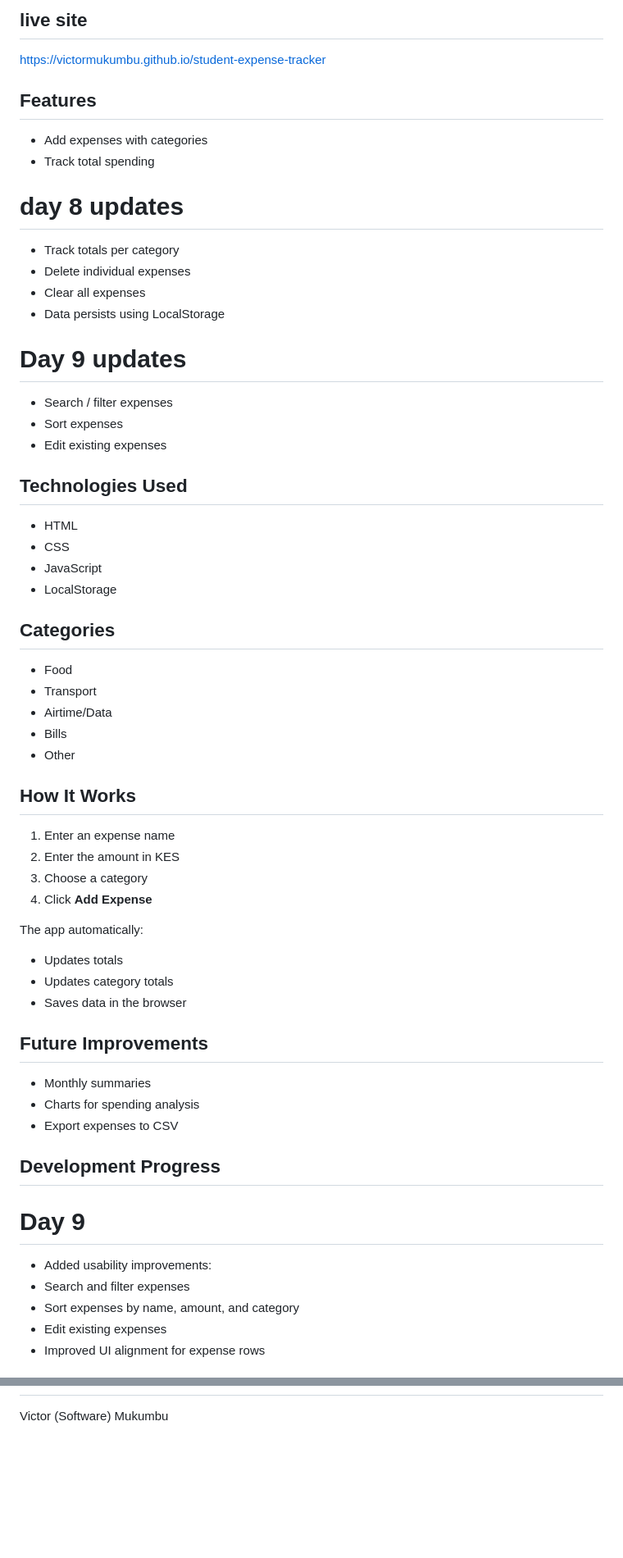
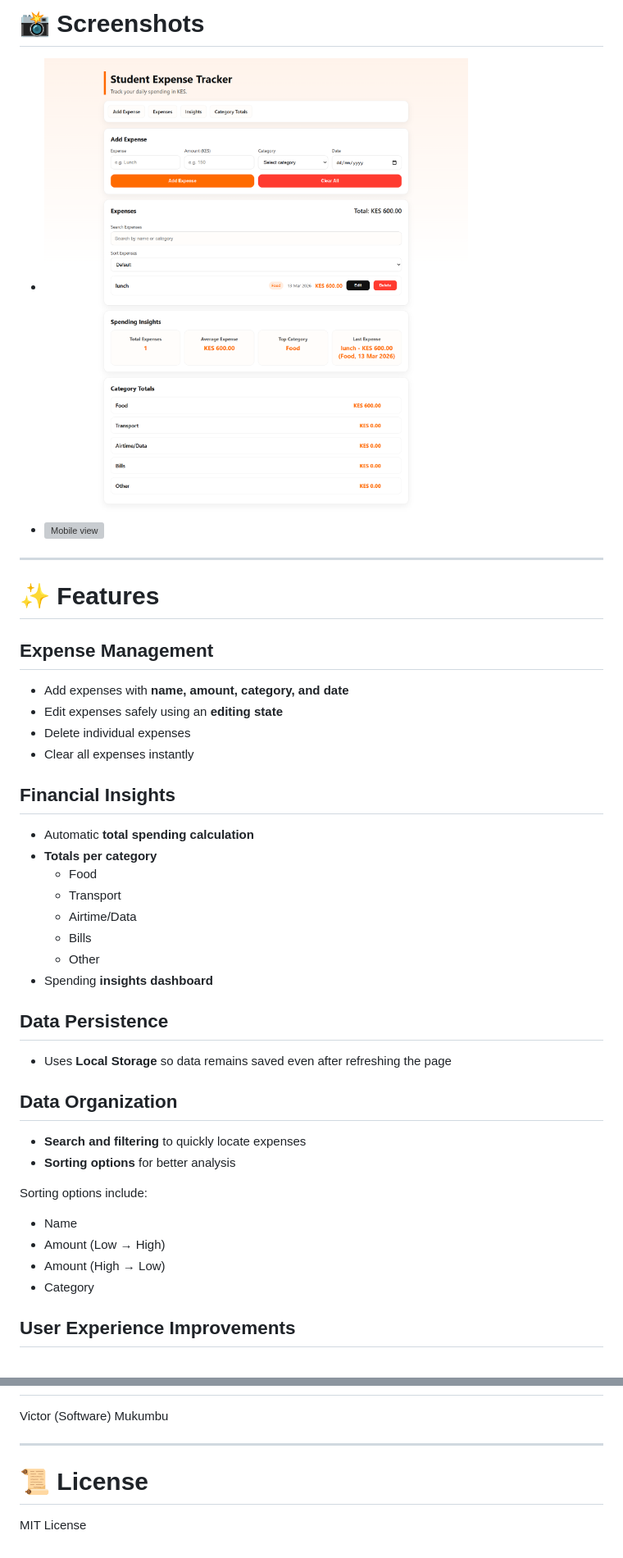
Before and after one commit to VictorMukumbu/student-expense-tracker, a Markdown page: README.md, 2 parts joined by grey strips. Shown at 82% size. Rendered like a GitHub page; pictures changed too: screenshots/desktop-view.png (added); blank space fills up the shorter version; grey boxes are pictures that could not be loaded.

Commit message:
day 10 &11 updated readme.md file

```diff
--- a/README.md
+++ b/README.md
@@ -14,57 +13,46 @@ A simple web application for tracking daily expenses in Kenyan Shillings (KES).
 
-## live site
-https://victormukumbu.github.io/student-expense-tracker
-## Features
+# 📸 Screenshots
+- ![Desktop view](screenshots/desktop-view.png)
+- ![Mobile view](screenshots/mobile-view.webm)
 
-- Add expenses with categories
-- Track total spending
-# day 8 updates
-- Track totals per category
+
+---
+
+# ✨ Features
+
+## Expense Management
+
+- Add expenses with **name, amount, category, and date**
+- Edit expenses safely using an **editing state**
 - Delete individual expenses
-- Clear all expenses
-- Data persists using LocalStorage
-# Day 9 updates
-- Search / filter expenses
-- Sort expenses
-- Edit existing expenses
+- Clear all expenses instantly
 
-## Technologies Used
+## Financial Insights
 
-- HTML
-- CSS
-- JavaScript
-- LocalStorage
+- Automatic **total spending calculation**
+- **Totals per category**
+  - Food
+  - Transport
+  - Airtime/Data
+  - Bills
+  - Other
+- Spending **insights dashboard**
 
-## Categories
+## Data Persistence
 
-- Food
-- Transport
-- Airtime/Data
-- Bills
-- Other
+- Uses **Local Storage** so data remains saved even after refreshing the page
 
-## How It Works
+## Data Organization
 
-1. Enter an expense name
-2. Enter the amount in KES
-3. Choose a category
-4. Click **Add Expense**
+- **Search and filtering** to quickly locate expenses
+- **Sorting options** for better analysis
 
-The app automatically:
-- Updates totals
-- Updates category totals
-- Saves data in the browser
+Sorting options include:
 
-## Future Improvements
-- Monthly summaries
-- Charts for spending analysis
-- Export expenses to CSV
+- Name
+- Amount (Low → High)
+- Amount (High → Low)
+- Category
 
-## Development Progress
-# Day 9
-- Added usability improvements:
-- Search and filter expenses
-- Sort expenses by name, amount, and category
-- Edit existing expenses
-- Improved UI alignment for expense rows
+## User Experience Improvements
 
@@ -72,2 +137,8 @@ The app automatically:
 
 Victor (Software) Mukumbu
+
+---
+
+# 📜 License
+
+MIT License
```
Also changed, not shown: other parts of README.md (+86 -10 lines), screenshots/mobile-view.png (added), 1 other file.
